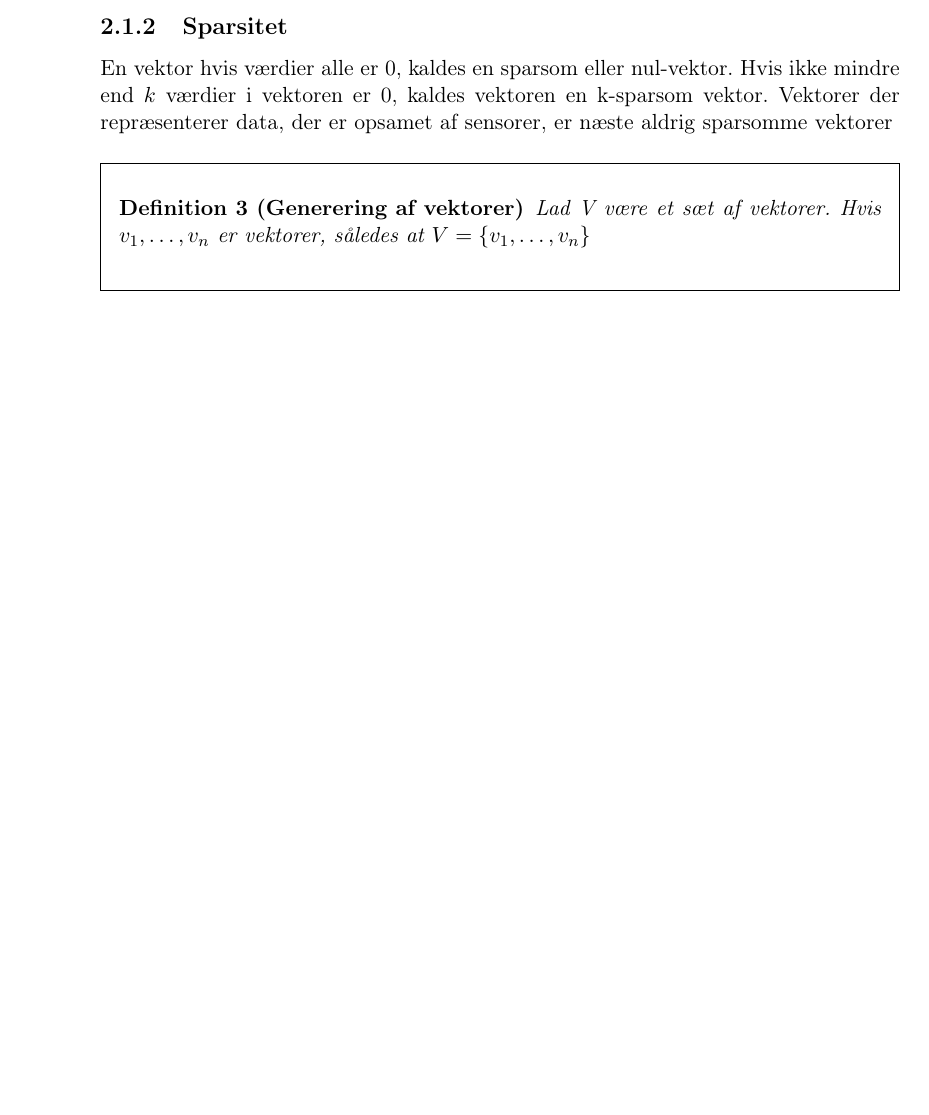
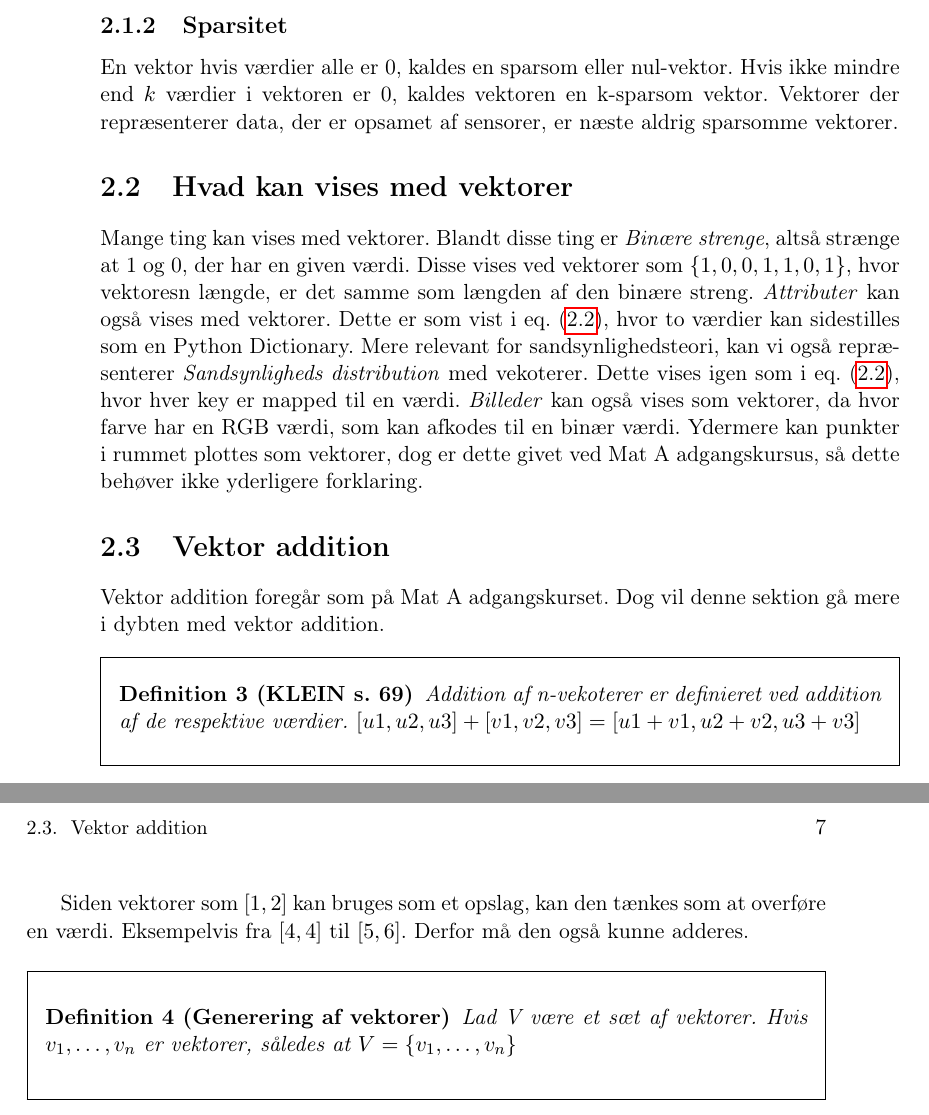
Before and after one commit to Zaph-x/Notes, a LaTeX document (SLIAL/master.tex, which reads SLIAL/vektorer.tex): part of page 6 of 8 before the commit and two parts of pages 6 and 7 of 10 after it, the two joined at a grey line, cut so that both start at the same text, the shorter picture padded with empty space. Compiled offline with pdfLaTeX.

Commit message:
Addition af vektorer tilføjet

```diff
--- a/SLIAL/vektorer.tex
+++ b/SLIAL/vektorer.tex
@@ -38,7 +38,20 @@ En 4-vektor kan også betegnes som et sæt af elementer eller en funktion. Betra
 Samme 4-vektor kan repræsenteres som en Python Dictionary $\set{0:2.87, 1:6.2, 2:3.7, 3:1.5}$.
 
 \subsection{Sparsitet}
-En vektor hvis værdier alle er 0, kaldes en sparsom eller nul-vektor. Hvis ikke mindre end $k$ værdier i vektoren er 0, kaldes vektoren en k-sparsom vektor. Vektorer der repræsenterer data, der er opsamet af sensorer, er næste aldrig sparsomme vektorer
+En vektor hvis værdier alle er 0, kaldes en sparsom eller nul-vektor. Hvis ikke mindre end $k$ værdier i vektoren er 0, kaldes vektoren en k-sparsom vektor. Vektorer der repræsenterer data, der er opsamet af sensorer, er næste aldrig sparsomme vektorer.
+
+\section{Hvad kan vises med vektorer}
+Mange ting kan vises med vektorer. Blandt disse ting er \emph{Binære strenge}, altså strænge at 1 og 0, der har en given værdi. Disse vises ved vektorer som $\set{1,0,0,1,1,0,1}$, hvor vektoresn længde, er det samme som længden af den binære streng. \emph{Attributer} kan også vises med vektorer. Dette er som vist i \cref{eqn:vec_func}, hvor to værdier kan sidestilles som en Python Dictionary. Mere relevant for sandsynlighedsteori, kan vi også repræsenterer \emph{Sandsynligheds distribution} med vekoterer. Dette vises igen som i \cref{eqn:vec_func}, hvor hver key er mapped til en værdi. \emph{Billeder} kan også vises som vektorer, da hvor farve har en RGB værdi, som kan afkodes til en binær værdi. Ydermere kan punkter i rummet plottes som vektorer, dog er dette givet ved Mat A adgangskursus, så dette behøver ikke yderligere forklaring.
+
+\section{Vektor addition}
+Vektor addition foregår som på Mat A adgangskurset. Dog vil denne sektion gå mere i dybten med vektor addition.
+
+\begin{frdef}[KLEIN s. 69]
+	Addition af n-vekoterer er definieret ved addition af de respektive værdier.
+	$[u1,u2,u3] + [v1,v2,v3] = [u1+v1, u2+v2, u3+v3]$
+\end{frdef}
+
+Siden vektorer som $[1,2]$ kan bruges som et opslag, kan den tænkes som at overføre en værdi. Eksempelvis fra $[4,4]$ til $[5,6]$. Derfor må den også kunne adderes.
 
 \begin{frdef}[Generering af vektorer]
 	Lad V være et sæt af vektorer. Hvis $v_1,\dots,v_n$ er vektorer, således at $V=\set{v_1,\dots,v_n}$
```
Also changed, not shown: SLIAL/master.pdf.
